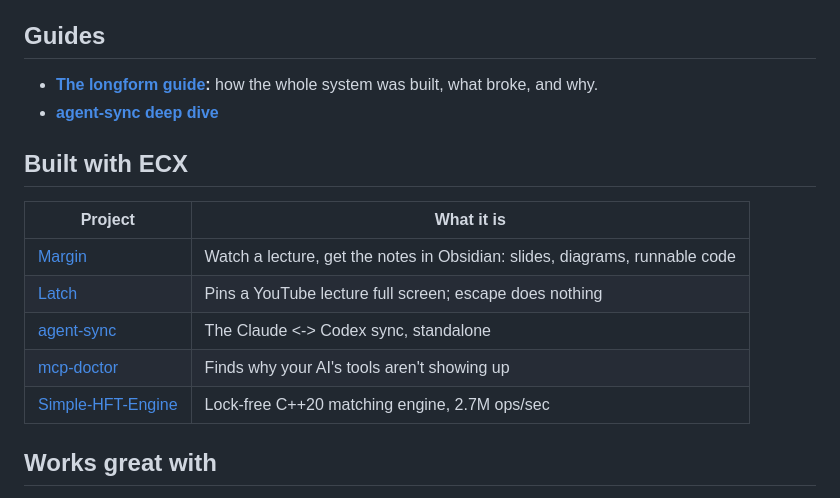
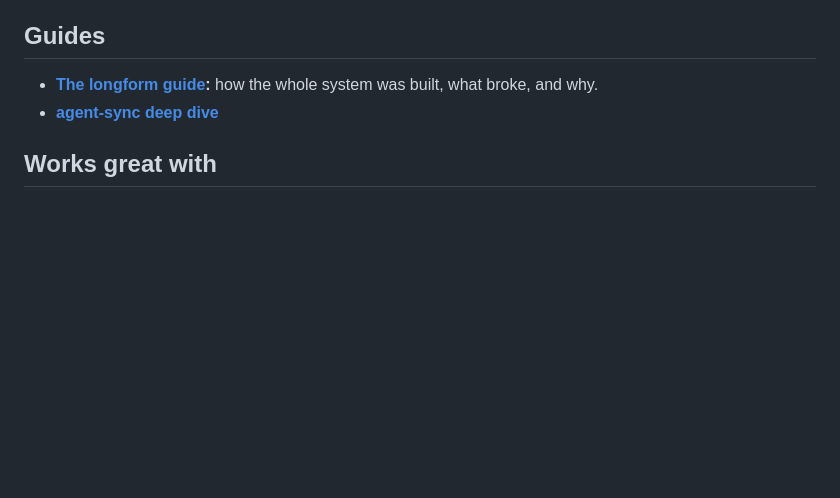
Before and after one commit to saksham10arora-dotcom/everything-claude-codex, a Markdown page: README.md, the part around the change. Rendered like a GitHub page; blank space fills up the shorter version.

Commit message:
docs: remove showcase section

```diff
--- a/README.md
+++ b/README.md
@@ -141,15 +141,6 @@ After every reply, your notes and a copy of your memory sync to your private Git
 - **[The longform guide](https://saksham.digital/blog/25_my_second_brain_has_two_ais):** how the whole system was built, what broke, and why.
 - **[agent-sync deep dive](https://github.com/saksham10arora-dotcom/agent-sync)**
 
-## Built with ECX
-
-| Project | What it is |
-|---|---|
-| [Margin](https://github.com/saksham10arora-dotcom/Margin) | Watch a lecture, get the notes in Obsidian: slides, diagrams, runnable code |
-| [Latch](https://github.com/saksham10arora-dotcom/latch) | Pins a YouTube lecture full screen; escape does nothing |
-| [agent-sync](https://github.com/saksham10arora-dotcom/agent-sync) | The Claude <-> Codex sync, standalone |
-| [mcp-doctor](https://github.com/saksham10arora-dotcom/mcp-doctor) | Finds why your AI's tools aren't showing up |
-| [Simple-HFT-Engine](https://github.com/saksham10arora-dotcom/Simple-HFT-Engine) | Lock-free C++20 matching engine, 2.7M ops/sec |
 
 ## Works great with
 
```
